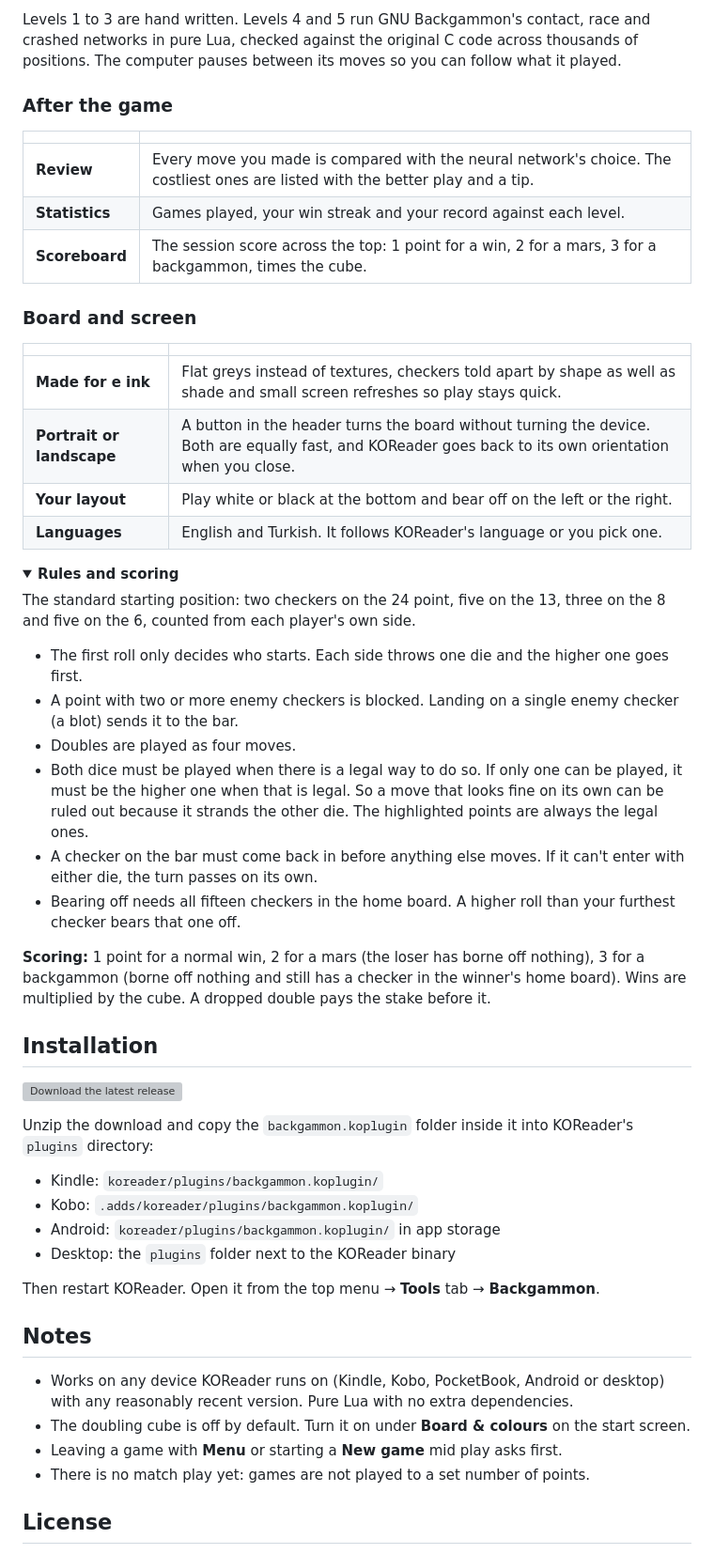
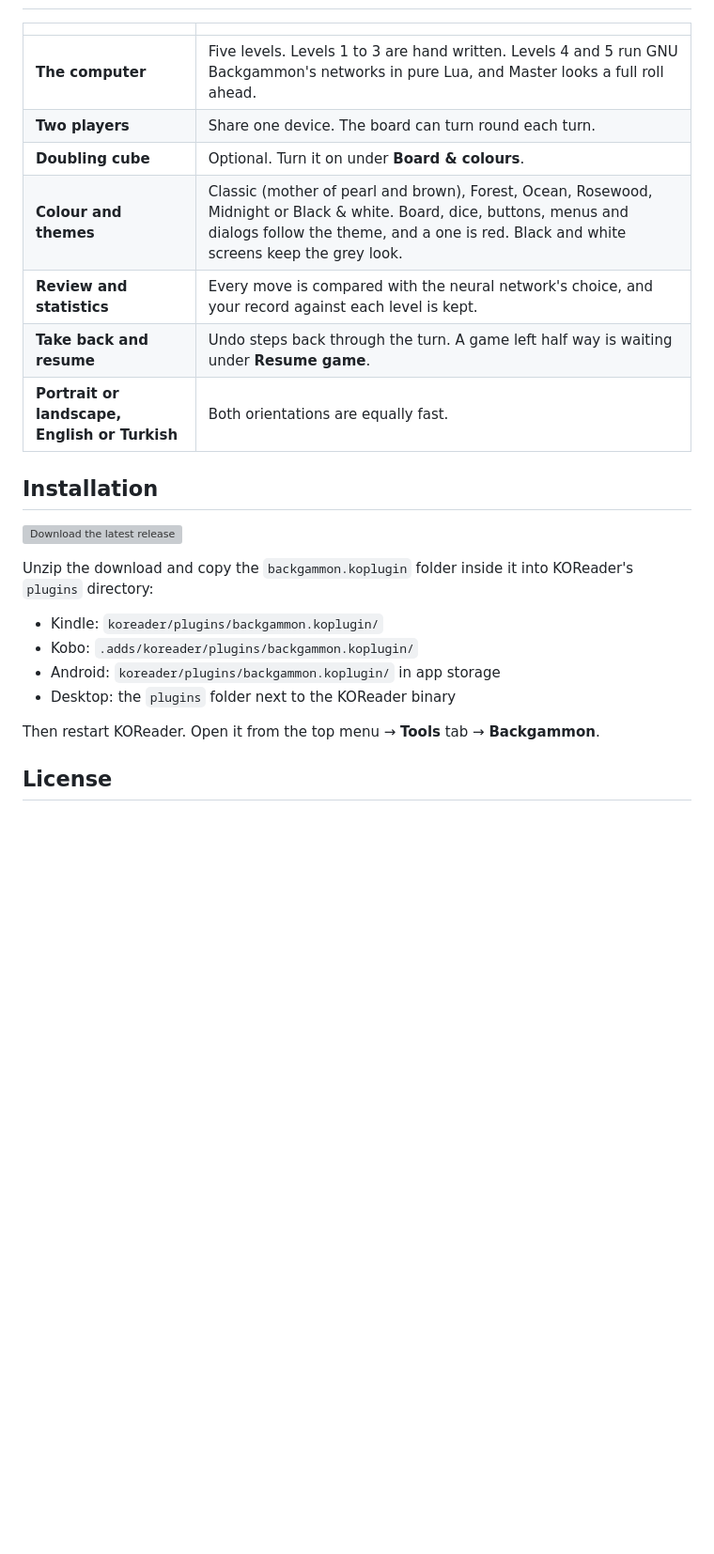
Before and after one commit to EmirErtorer/backgammon.koplugin, a Markdown page: README.md, the part around one of its changes. Shown at 94% size. Drawn GitHub-style; folded sections open; blank space fills up the shorter version; grey boxes are pictures that could not be loaded.

```diff
--- a/README.md
+++ b/README.md
@@ -47,37 +26,10 @@ A **backgammon** (tavla) board for KOReader. Play a friend on the same device, o
-Levels 1 to 3 are hand written. Levels 4 and 5 run GNU Backgammon's contact, race and crashed networks in pure Lua, checked against the original C code across thousands of positions. The computer pauses between its moves so you can follow what it played.
-
-### After the game
-
-| | |
-|---|---|
-| **Review** | Every move you made is compared with the neural network's choice. The costliest ones are listed with the better play and a tip. |
-| **Statistics** | Games played, your win streak and your record against each level. |
-| **Scoreboard** | The session score across the top: 1 point for a win, 2 for a mars, 3 for a backgammon, times the cube. |
-
-### Board and screen
-
-| | |
-|---|---|
-| **Made for e ink** | Flat greys instead of textures, checkers told apart by shape as well as shade and small screen refreshes so play stays quick. |
-| **Portrait or landscape** | A button in the header turns the board without turning the device. Both are equally fast, and KOReader goes back to its own orientation when you close. |
-| **Your layout** | Play white or black at the bottom and bear off on the left or the right. |
-| **Languages** | English and Turkish. It follows KOReader's language or you pick one. |
-
-<details>
-<summary><b>Rules and scoring</b></summary>
-
-The standard starting position: two checkers on the 24 point, five on the 13, three on the 8 and five on the 6, counted from each player's own side.
-
-* The first roll only decides who starts. Each side throws one die and the higher one goes first.
-* A point with two or more enemy checkers is blocked. Landing on a single enemy checker (a blot) sends it to the bar.
-* Doubles are played as four moves.
-* Both dice must be played when there is a legal way to do so. If only one can be played, it must be the higher one when that is legal. So a move that looks fine on its own can be ruled out because it strands the other die. The highlighted points are always the legal ones.
-* A checker on the bar must come back in before anything else moves. If it can't enter with either die, the turn passes on its own.
-* Bearing off needs all fifteen checkers in the home board. A higher roll than your furthest checker bears that one off.
-
-**Scoring:** 1 point for a normal win, 2 for a mars (the loser has borne off nothing), 3 for a backgammon (borne off nothing and still has a checker in the winner's home board). Wins are multiplied by the cube. A dropped double pays the stake before it.
-
-</details>
+| **The computer** | Five levels. Levels 1 to 3 are hand written. Levels 4 and 5 run GNU Backgammon's networks in pure Lua, and Master looks a full roll ahead. |
+| **Two players** | Share one device. The board can turn round each turn. |
+| **Doubling cube** | Optional. Turn it on under **Board & colours**. |
+| **Colour and themes** | Classic (mother of pearl and brown), Forest, Ocean, Rosewood, Midnight or Black & white. Board, dice, buttons, menus and dialogs follow the theme, and a one is red. Black and white screens keep the grey look. |
+| **Review and statistics** | Every move is compared with the neural network's choice, and your record against each level is kept. |
+| **Take back and resume** | Undo steps back through the turn. A game left half way is waiting under **Resume game**. |
+| **Portrait or landscape, English or Turkish** | Both orientations are equally fast. |
 
 
 ## Installation
@@ -94,14 +46,6 @@ Unzip the download and copy the `backgammon.koplugin` folder inside it into KORe
 Then restart KOReader. Open it from the top menu → **Tools** tab → **Backgammon**.
 
 
-## Notes
-
-- Works on any device KOReader runs on (Kindle, Kobo, PocketBook, Android or desktop) with any reasonably recent version. Pure Lua with no extra dependencies.
-- The doubling cube is off by default. Turn it on under **Board & colours** on the start screen.
-- Leaving a game with **Menu** or starting a **New game** mid play asks first.
-- There is no match play yet: games are not played to a set number of points.
-
-
 ## License
 
 GPL 3.0 or later (see [`LICENSE`](LICENSE)). The Expert and Master levels use the neural network weights and evaluation from GNU Backgammon, see [`NOTICE.md`](NOTICE.md).
```
Also changed, not shown: other parts of README.md (+6 -27 lines), assets/screenshots/board.png, assets/screenshots/landscape.png, assets/screenshots/review.png, assets/screenshots/setup.png, assets/screenshots/statistics.png (deleted), assets/screenshots/themes.png (added), 12 other files.
